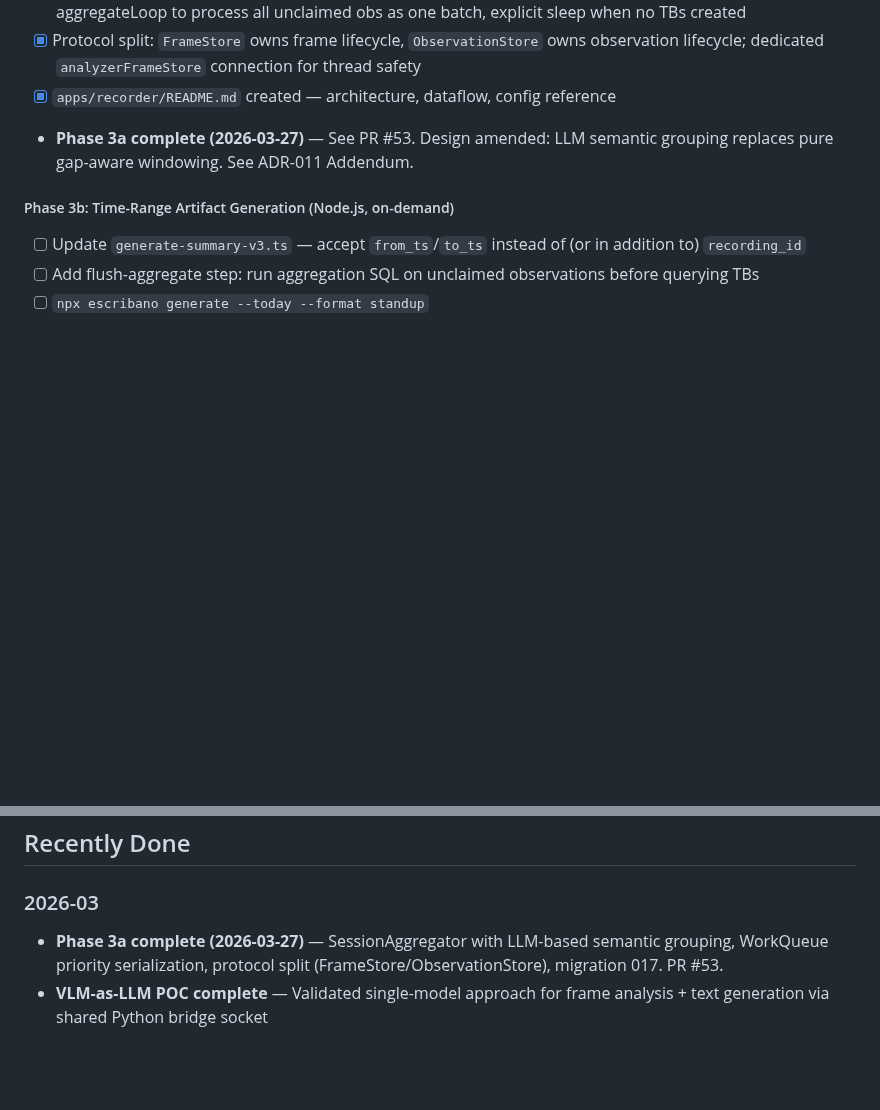
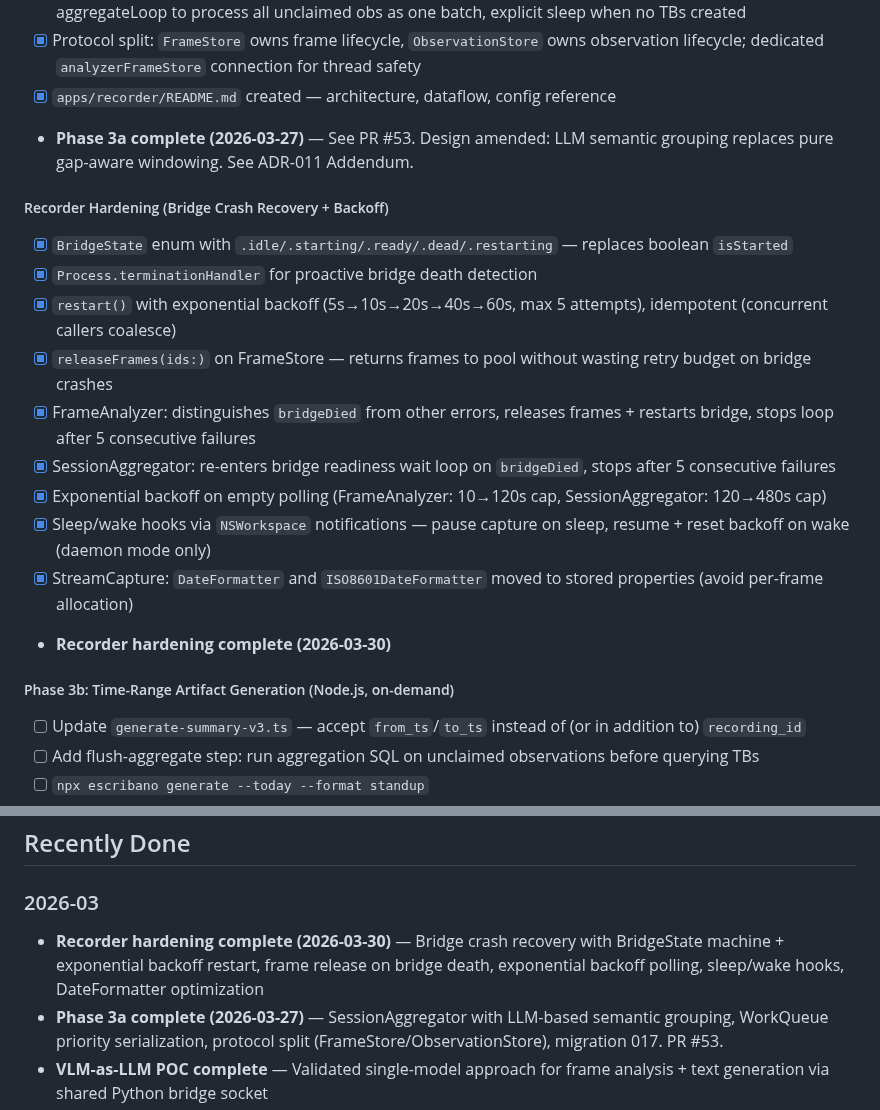
Before and after one commit to eduardosanzb/escribano, a Markdown page: BACKLOG.md, 2 parts joined by grey strips. Drawn GitHub-style; blank space fills up the shorter version.

Commit message:
WU-8: Update BACKLOG.md and MVP-FINAL-PUSH.md — document recorder hardening completion and add quality/perf tiers

```diff
--- a/BACKLOG.md
+++ b/BACKLOG.md
@@ -105,6 +105,18 @@ See: `docs/adr/009-always-on-recorder.md` for architecture decision and design.
 - [x] `apps/recorder/README.md` created — architecture, dataflow, config reference
 - **Phase 3a complete (2026-03-27)** — See PR #53. Design amended: LLM semantic grouping replaces pure gap-aware windowing. See ADR-011 Addendum.
 
+##### Recorder Hardening (Bridge Crash Recovery + Backoff)
+- [x] `BridgeState` enum with `.idle/.starting/.ready/.dead/.restarting` — replaces boolean `isStarted`
+- [x] `Process.terminationHandler` for proactive bridge death detection
+- [x] `restart()` with exponential backoff (5s→10s→20s→40s→60s, max 5 attempts), idempotent (concurrent callers coalesce)
+- [x] `releaseFrames(ids:)` on FrameStore — returns frames to pool without wasting retry budget on bridge crashes
+- [x] FrameAnalyzer: distinguishes `bridgeDied` from other errors, releases frames + restarts bridge, stops loop after 5 consecutive failures
+- [x] SessionAggregator: re-enters bridge readiness wait loop on `bridgeDied`, stops after 5 consecutive failures
+- [x] Exponential backoff on empty polling (FrameAnalyzer: 10→120s cap, SessionAggregator: 120→480s cap)
+- [x] Sleep/wake hooks via `NSWorkspace` notifications — pause capture on sleep, resume + reset backoff on wake (daemon mode only)
+- [x] StreamCapture: `DateFormatter` and `ISO8601DateFormatter` moved to stored properties (avoid per-frame allocation)
+- **Recorder hardening complete (2026-03-30)**
+
 ##### Phase 3b: Time-Range Artifact Generation (Node.js, on-demand)
 - [ ] Update `generate-summary-v3.ts` — accept `from_ts`/`to_ts` instead of (or in addition to) `recording_id`
 - [ ] Add flush-aggregate step: run aggregation SQL on unclaimed observations before querying TBs
@@ -178,6 +190,7 @@ See: `docs/adr/009-always-on-recorder.md` for architecture decision and design.
 
 ### 2026-03
 
+- **Recorder hardening complete (2026-03-30)** — Bridge crash recovery with BridgeState machine + exponential backoff restart, frame release on bridge death, exponential backoff polling, sleep/wake hooks, DateFormatter optimization
 - **Phase 3a complete (2026-03-27)** — SessionAggregator with LLM-based semantic grouping, WorkQueue priority serialization, protocol split (FrameStore/ObservationStore), migration 017. PR #53.
 - **VLM-as-LLM POC complete** — Validated single-model approach for frame analysis + text generation via shared Python bridge socket
 - **PR #55 merged** — Fixed deprecated `launchctl load/unload` → modern `bootstrap/bootout`, monitor false positives
```
Also changed, not shown: MVP-FINAL-PUSH.md (+11 -0 lines).
